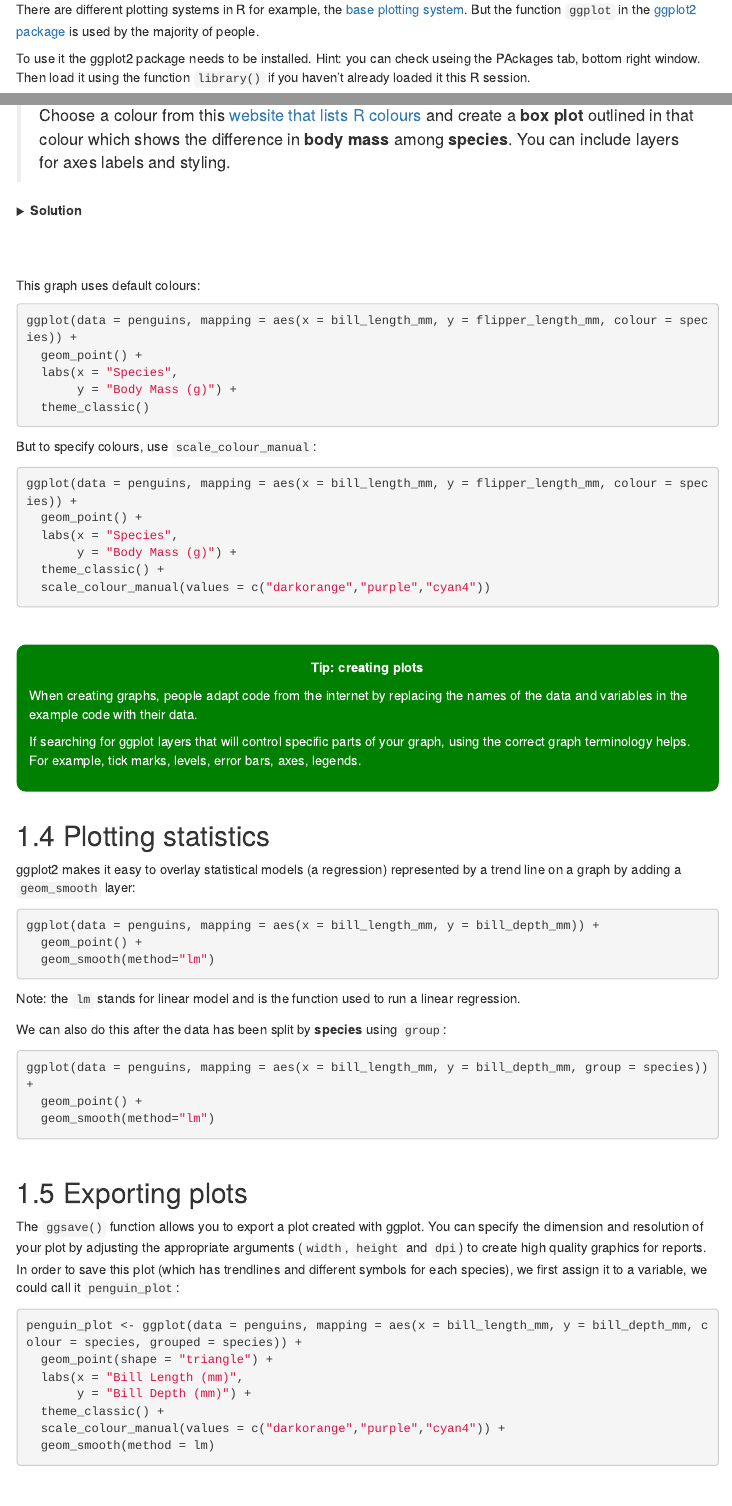
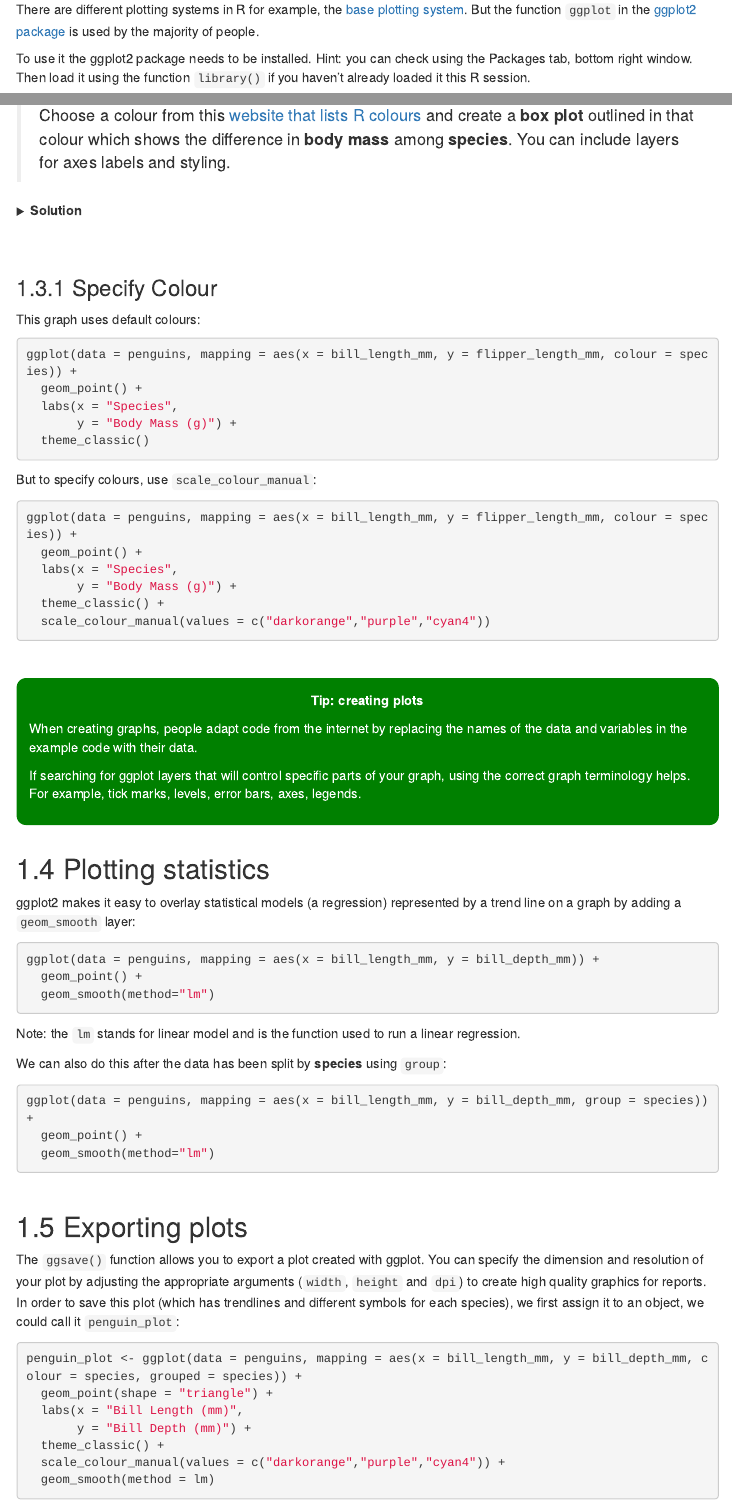
Before and after one commit to acriach/blgy2192_r_teaching, an R Markdown document (ggplot.Rmd): the page in a window 1100 px wide, from 1080 px down, and a second part further down, joined at a grey line. The pictures show the output file ggplot.html that the author committed with the source, opened offline; library style sheets and scripts come from the installed R packages; menus at the side of the page are left out.

Commit message:
add code typos

````diff
--- a/ggplot.Rmd
+++ b/ggplot.Rmd
@@ -33,7 +33,7 @@ penguins <- read.csv(file = "data/penguins.csv")
 There are different plotting systems in R for example,
 the [base plotting system](http://www.sthda.com/english/wiki/r-base-graphs). But the function `ggplot` in the [ggplot2 package](http://www.statmethods.net/advgraphs/ggplot2.html) is used by the majority of people.
 
-To use it the ggplot2 package needs to be installed. Hint: you can check useing the PAckages tab, bottom right window. Then load it using the function `library()` if you haven't already loaded it this R session.
+To use it the ggplot2 package needs to be installed. Hint: you can check using the Packages tab, bottom right window. Then load it using the function `library()` if you haven't already loaded it this R session.
 ```{r, eval = TRUE}
 library(ggplot2)
 ```
@@ -239,6 +239,8 @@ ggplot(data = penguins, mapping = aes(x = species, y = body_mass_g)) +
 
 <br>
 
+### Specify Colour
+
 This graph uses default colours:
 ```{r}
 ggplot(data = penguins, mapping = aes(x = bill_length_mm, y = flipper_length_mm, colour = species)) +
@@ -294,7 +296,7 @@ ggplot(data = penguins, mapping = aes(x = bill_length_mm, y = bill_depth_mm, gro
 ## Exporting plots
 
 The `ggsave()` function allows you to export a plot created with ggplot. You can specify the dimension and resolution of your plot by adjusting the appropriate arguments (`width`, `height` and `dpi`) to create high quality graphics for reports.
-In order to save this plot (which has trendlines and different symbols for each species), we first assign it to a variable, we could call it `penguin_plot`:
+In order to save this plot (which has trendlines and different symbols for each species), we first assign it to an object, we could call it `penguin_plot`:
 
 ```{r save}
 penguin_plot <- ggplot(data = penguins, mapping = aes(x = bill_length_mm, y = bill_depth_mm, colour = species, grouped = species)) +
````
Also changed, not shown: Working_in_R.Rmd (+8 -0 lines), Working_in_R.html, ggplot.html.
